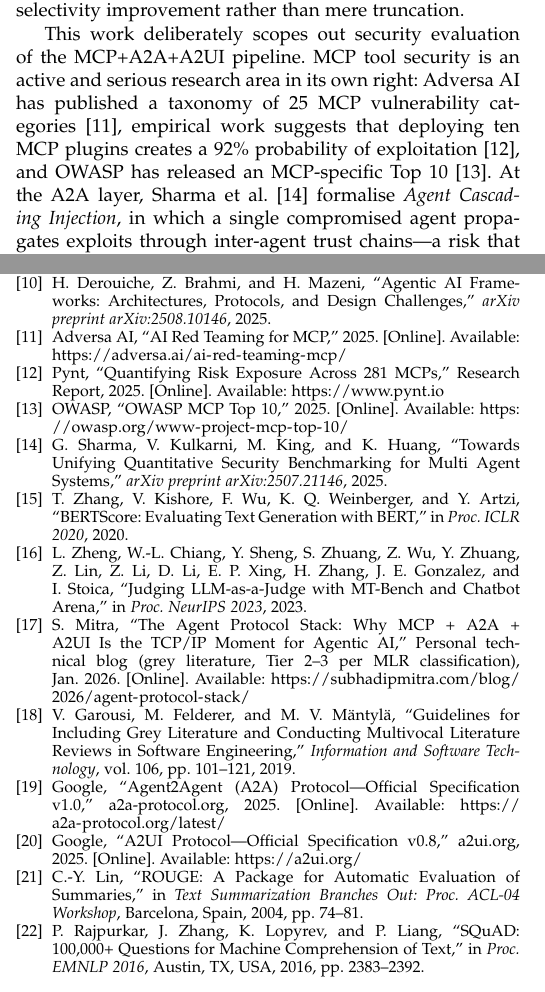
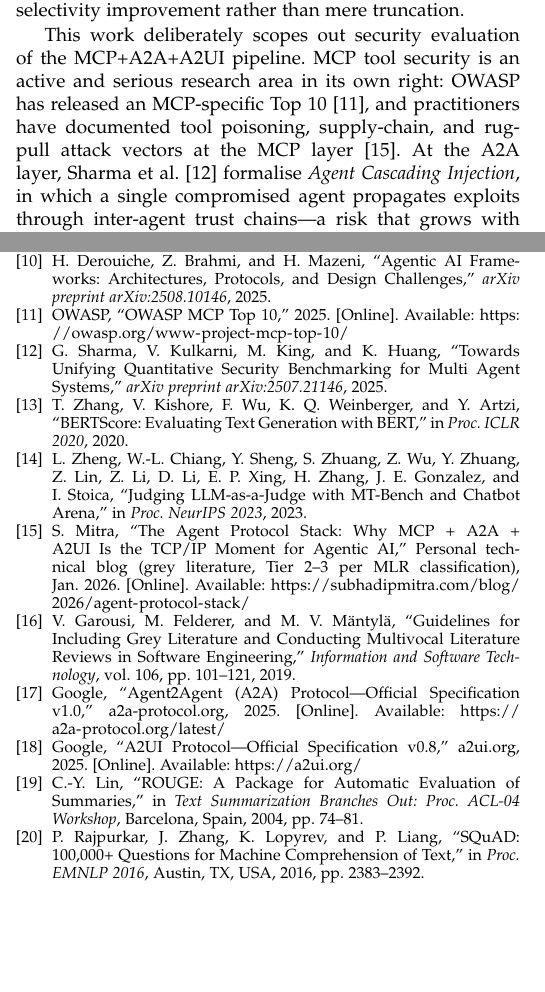
Before and after one commit to tercanfurkan/mcppaper, a LaTeX paper (main.tex): two parts of the columns of pages 5 and 6 of 6, joined at a grey line, cut so that both start at the same text, the shorter picture padded with empty space. Compiled offline with pdfLaTeX.

Commit message:
remove unverifiable Adversa AI and Pynt claims from security paragraph
The 25-category taxonomy and 92% exploitation stats trace to industry
marketing materials cited second-hand through a blog post, not citable
primary sources. Retain OWASP MCP Top 10 (verified), Sharma et al.
cascading injection (arXiv), and Mitra attack vector descriptions.

Co-Authored-By: Claude Opus 4.6 <noreply@anthropic.com>

```diff
--- a/main.tex
+++ b/main.tex
@@ -607,11 +607,10 @@ reflects genuine selectivity improvement rather than mere truncation.
 
 This work deliberately scopes out security evaluation of the MCP+A2A+A2UI
 pipeline. MCP tool security is an active and serious research area in its own
-right: Adversa~AI has published a taxonomy of 25~MCP vulnerability
-categories~\cite{adversa2025mcptaxonomy}, empirical work suggests that deploying
-ten MCP plugins creates a 92\% probability of
-exploitation~\cite{pynt2025mcprisk}, and OWASP has released an MCP-specific
-Top~10~\cite{owasp2025mcptop10}. At the A2A layer, Sharma et
+right: OWASP has released an MCP-specific
+Top~10~\cite{owasp2025mcptop10}, and practitioners have documented tool
+poisoning, supply-chain, and rug-pull attack vectors at the MCP
+layer~\cite{mitra2026stack}. At the A2A layer, Sharma et
 al.~\cite{sharma2025cascading} formalise \emph{Agent Cascading Injection}, in
 which a single compromised agent propagates exploits through inter-agent trust
 chains---a risk that grows with multi-agent orchestration. A2UI security remains
@@ -712,14 +711,6 @@ MCP Services,'' \emph{arXiv preprint arXiv:2509.07595}, 2025.
 \bibitem{derouiche2025agentic}
 H.~Derouiche, Z.~Brahmi, and H.~Mazeni, ``Agentic AI Frameworks: Architectures,
 Protocols, and Design Challenges,'' \emph{arXiv preprint arXiv:2508.10146}, 2025.
-
-\bibitem{adversa2025mcptaxonomy}
-Adversa~AI, ``AI Red Teaming for MCP,'' 2025. [Online]. Available:
-\url{https://adversa.ai/ai-red-teaming-mcp/}
-
-\bibitem{pynt2025mcprisk}
-Pynt, ``Quantifying Risk Exposure Across 281~MCPs,'' Research Report, 2025.
-[Online]. Available: \url{https://www.pynt.io}
 
 \bibitem{owasp2025mcptop10}
 OWASP, ``OWASP MCP Top~10,'' 2025. [Online]. Available:
```
Also changed, not shown: main.tex (2 more changed lines).
